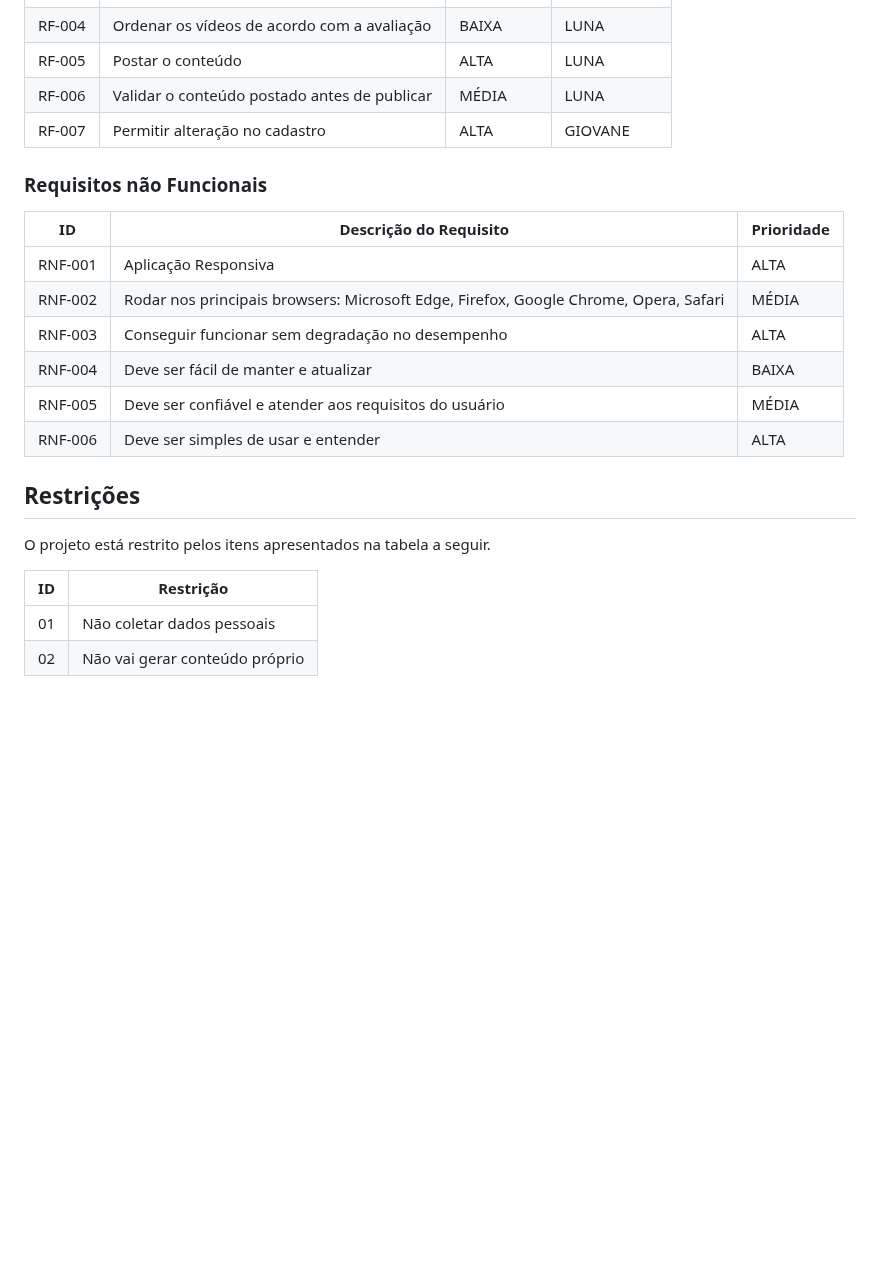
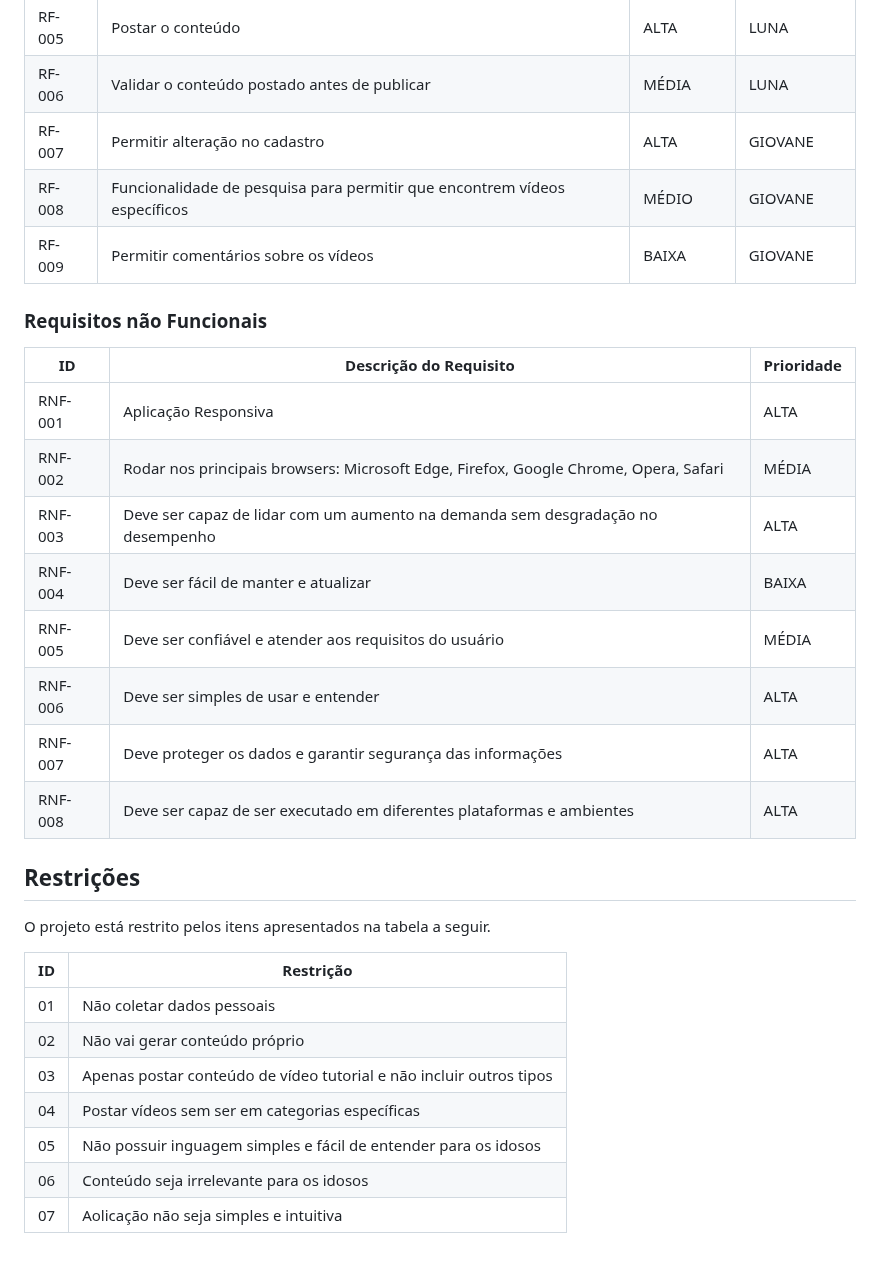
Before and after one commit to ICEI-PUC-Minas-PBR-SI/pbr-si-2023-1-p1-proj-web-g1-grupo1, a Markdown page: docs/especification.md, the part around the change. Rendered like a GitHub page; blank space fills up the shorter version.

```diff
--- a/docs/especification.md
+++ b/docs/especification.md
@@ -40,6 +40,8 @@ Com base na análise das personas forma identificadas as seguintes histórias de
 |RF-005| Postar o conteúdo | ALTA | LUNA |
 |RF-006| Validar o conteúdo postado antes de publicar | MÉDIA | LUNA |
 |RF-007| Permitir alteração no cadastro | ALTA | GIOVANE |
+|RF-008| Funcionalidade de pesquisa para permitir que encontrem vídeos específicos | MÉDIO | GIOVANE |
+|RF-009| Permitir comentários sobre os vídeos  | BAIXA | GIOVANE |
 
 ### Requisitos não Funcionais
 
@@ -47,10 +49,12 @@ Com base na análise das personas forma identificadas as seguintes histórias de
 |-------|-------------------------|----|
 |RNF-001| Aplicação Responsiva | ALTA |
 |RNF-002| Rodar nos principais browsers: Microsoft Edge, Firefox, Google Chrome, Opera, Safari | MÉDIA |
-|RNF-003| Conseguir funcionar sem degradação no desempenho | ALTA |
+|RNF-003| Deve ser capaz de lidar com um aumento na demanda sem desgradação no desempenho | ALTA |
 |RNF-004| Deve ser fácil de manter e atualizar | BAIXA |
 |RNF-005| Deve ser confiável e atender aos requisitos do usuário | MÉDIA |
 |RNF-006| Deve ser simples de usar e entender                                | ALTA |
+|RNF-007| Deve proteger os dados e garantir segurança das informações                            | ALTA |
+|RNF-008| Deve ser capaz de ser executado em diferentes plataformas e ambientes                           | ALTA |
 
 ## Restrições
 
@@ -60,3 +64,8 @@ O projeto está restrito pelos itens apresentados na tabela a seguir.
 |--|-------------------------------------------------------|
 |01|  Não coletar dados pessoais
 |02|  Não vai gerar conteúdo próprio
+|03|  Apenas postar conteúdo de vídeo tutorial e não incluir outros tipos
+|04|  Postar vídeos sem ser em categorias específicas
+|05|  Não possuir inguagem simples e fácil de entender para os idosos
+|06|  Conteúdo seja irrelevante para os idosos
+|07|  Aolicação não seja simples e intuitiva
```
